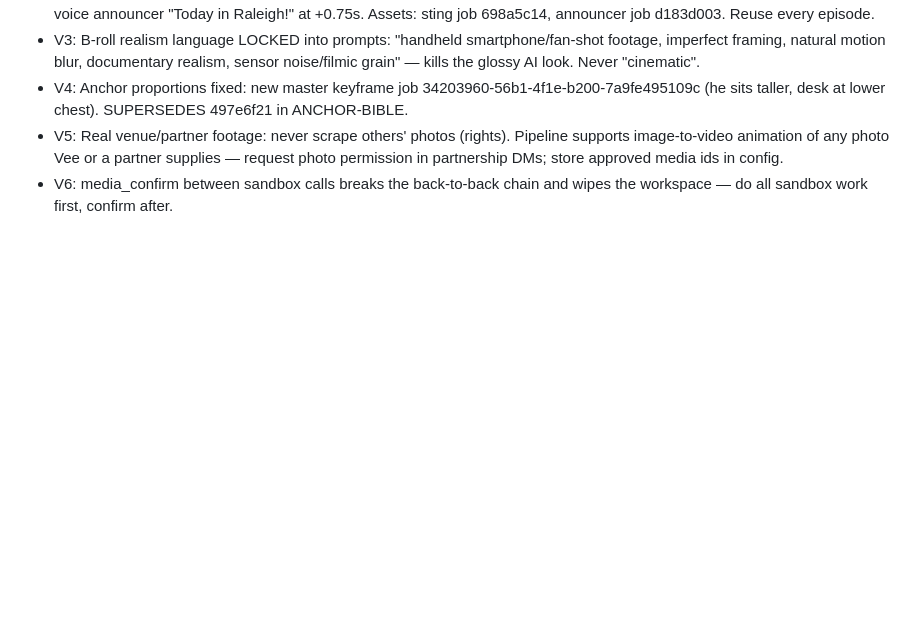
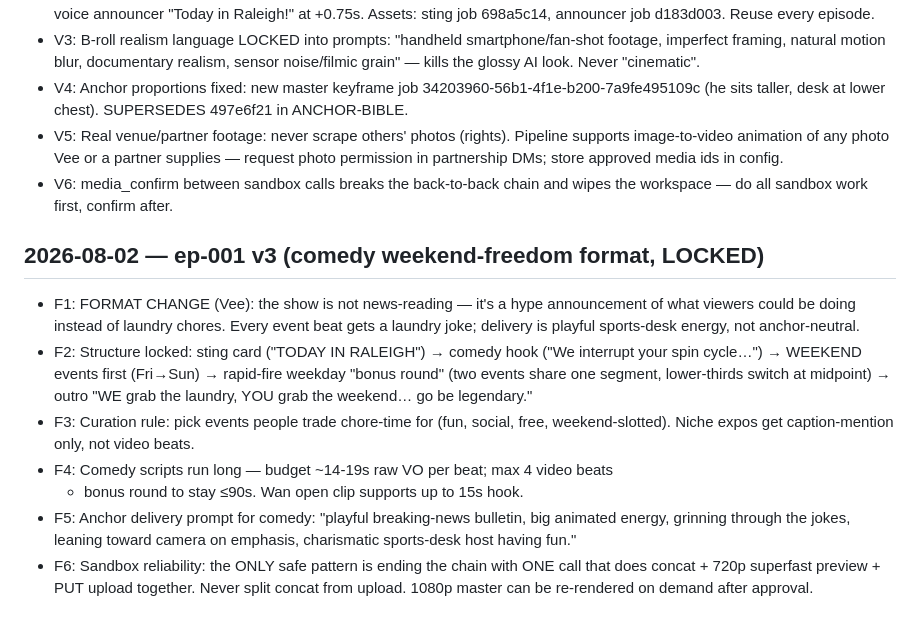
Before and after one commit to Patelv25/cleanyourdirtylaundry, a Markdown page: newsdesk/learnings.md, the part around the change. GitHub-like rendering; blank space fills up the shorter version.

Commit message:
newsdesk: ep-001 v3 comedy weekend-freedom format locked (F1-F6)
Co-Authored-By: Claude Fable 5 <noreply@anthropic.com>
Claude-Session: https://claude.ai/code/session_01CYXQGhur8mnJWqcmNrvGVX

```diff
--- a/newsdesk/learnings.md
+++ b/newsdesk/learnings.md
@@ -100,3 +100,23 @@ Rules here are binding on future runs.
   request photo permission in partnership DMs; store approved media ids in config.
 - V6: media_confirm between sandbox calls breaks the back-to-back chain and wipes
   the workspace — do all sandbox work first, confirm after.
+
+## 2026-08-02 — ep-001 v3 (comedy weekend-freedom format, LOCKED)
+
+- F1: FORMAT CHANGE (Vee): the show is not news-reading — it's a hype announcement
+  of what viewers could be doing instead of laundry chores. Every event beat gets
+  a laundry joke; delivery is playful sports-desk energy, not anchor-neutral.
+- F2: Structure locked: sting card ("TODAY IN RALEIGH") → comedy hook ("We interrupt
+  your spin cycle…") → WEEKEND events first (Fri→Sun) → rapid-fire weekday "bonus
+  round" (two events share one segment, lower-thirds switch at midpoint) → outro
+  "WE grab the laundry, YOU grab the weekend… go be legendary."
+- F3: Curation rule: pick events people trade chore-time for (fun, social, free,
+  weekend-slotted). Niche expos get caption-mention only, not video beats.
+- F4: Comedy scripts run long — budget ~14-19s raw VO per beat; max 4 video beats
+  + bonus round to stay ≤90s. Wan open clip supports up to 15s hook.
+- F5: Anchor delivery prompt for comedy: "playful breaking-news bulletin, big
+  animated energy, grinning through the jokes, leaning toward camera on emphasis,
+  charismatic sports-desk host having fun."
+- F6: Sandbox reliability: the ONLY safe pattern is ending the chain with ONE call
+  that does concat + 720p superfast preview + PUT upload together. Never split
+  concat from upload. 1080p master can be re-rendered on demand after approval.
```
